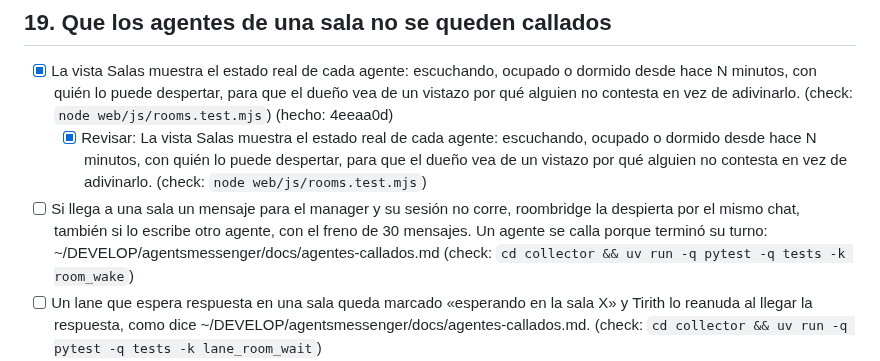
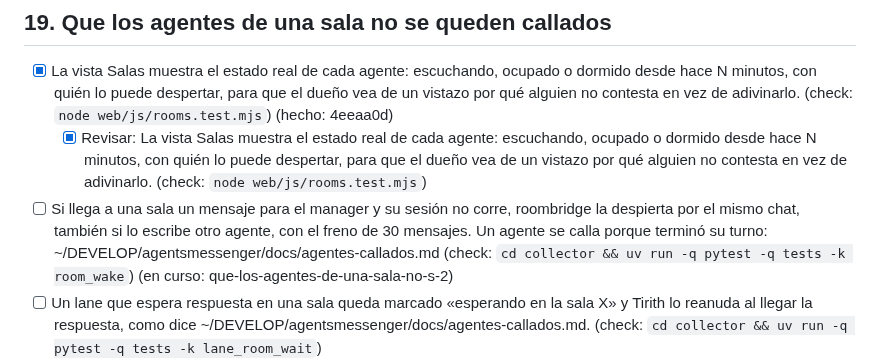
Before and after one commit to andreseloysv/Tirith, a Markdown page: docs/TODO.md, the part around the change. GitHub-like rendering.

Commit message:
Roadmap: start in step 19 (que-los-agentes-de-una-sala-no-s-2)

```diff
--- a/docs/TODO.md
+++ b/docs/TODO.md
@@ -559,7 +559,7 @@ sub-agentes fuera de `lane run` (7), los logs legibles (8) y el plan en el Overv
 
 - [x] La vista Salas muestra el estado real de cada agente: escuchando, ocupado o dormido desde hace N minutos, con quién lo puede despertar, para que el dueño vea de un vistazo por qué alguien no contesta en vez de adivinarlo. (check: `node web/js/rooms.test.mjs`) (hecho: 4eeaa0d) <!-- tirith:{"id":"i-ff72ec2d"} -->
   - [x] Revisar: La vista Salas muestra el estado real de cada agente: escuchando, ocupado o dormido desde hace N minutos, con quién lo puede despertar, para que el dueño vea de un vistazo por qué alguien no contesta en vez de adivinarlo. (check: `node web/js/rooms.test.mjs`)
-- [ ] Si llega a una sala un mensaje para el manager y su sesión no corre, roombridge la despierta por el mismo chat, también si lo escribe otro agente, con el freno de 30 mensajes. Un agente se calla porque terminó su turno: ~/DEVELOP/agentsmessenger/docs/agentes-callados.md (check: `cd collector && uv run -q pytest -q tests -k room_wake`)
+- [ ] Si llega a una sala un mensaje para el manager y su sesión no corre, roombridge la despierta por el mismo chat, también si lo escribe otro agente, con el freno de 30 mensajes. Un agente se calla porque terminó su turno: ~/DEVELOP/agentsmessenger/docs/agentes-callados.md (check: `cd collector && uv run -q pytest -q tests -k room_wake`) (en curso: que-los-agentes-de-una-sala-no-s-2) <!-- tirith:{"id":"i-90933b7f"} -->
 - [ ] Un lane que espera respuesta en una sala queda marcado «esperando en la sala X» y Tirith lo reanuda al llegar la respuesta, como dice ~/DEVELOP/agentsmessenger/docs/agentes-callados.md. (check: `cd collector && uv run -q pytest -q tests -k lane_room_wait`)
 - [ ] Tirith avisa al manager cuando un lane lleva 30 minutos esperando respuesta en una sala, como dice ~/DEVELOP/agentsmessenger/docs/agentes-callados.md. (check: `cd collector && uv run -q pytest -q tests -k lane_room_timeout`)
 
```
